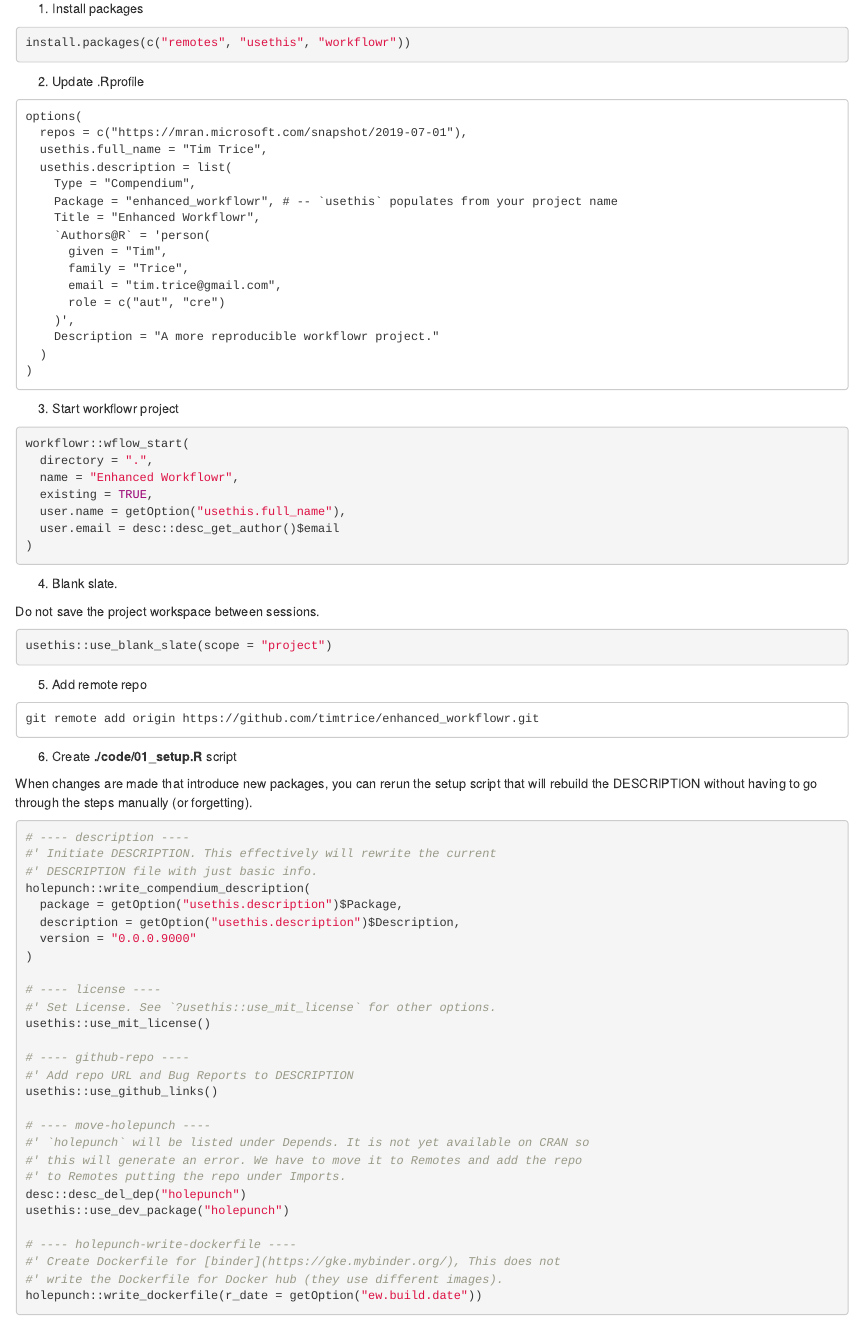
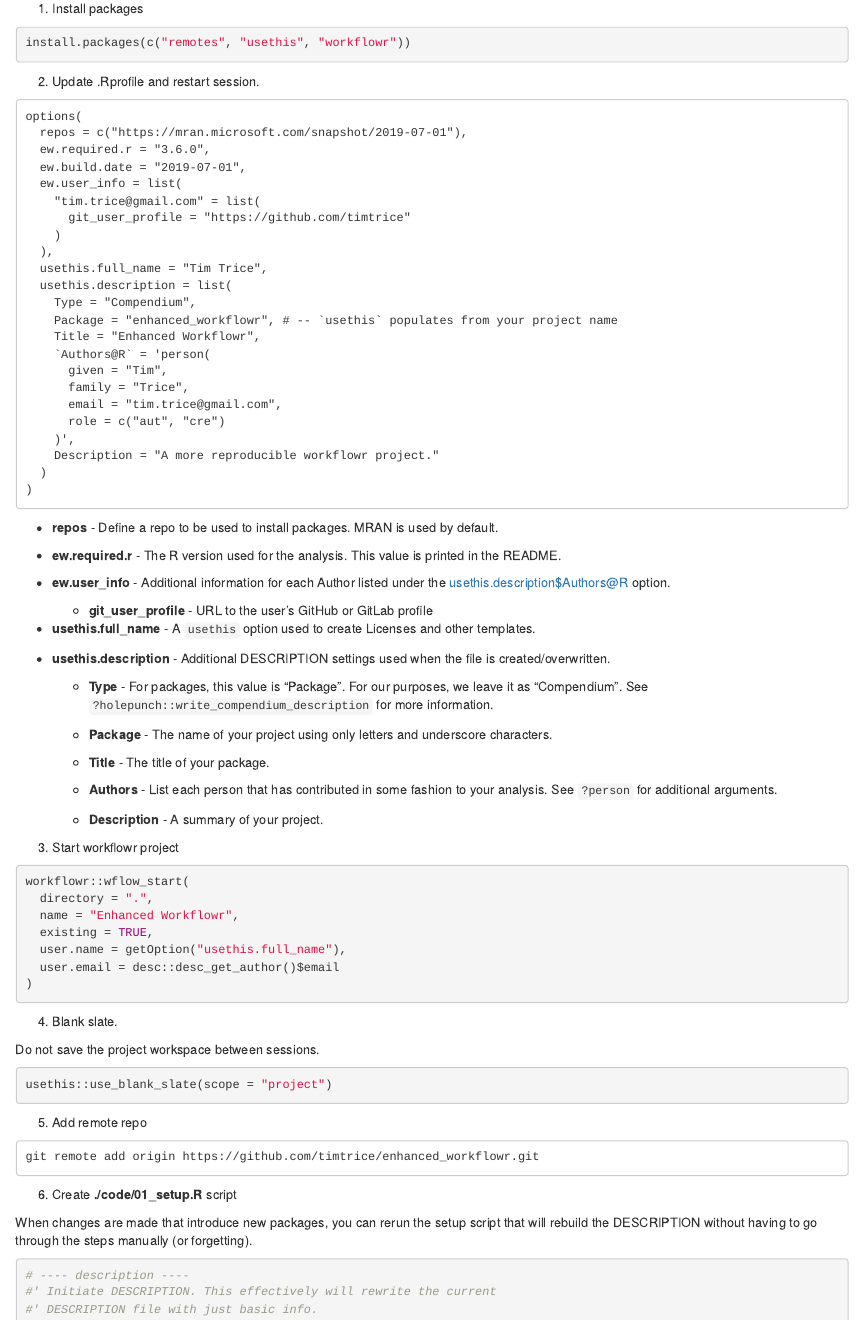
Before and after one commit to timtrice/enhanced_workflowr, an R Markdown document (analysis/index.Rmd): the page in a window 1100 px wide, from 140 px down. Rendered offline with R 4.5, knitr and Pandoc, with nearby package versions; drawn as R Markdown's standard HTML page in place of the format the file asks for; some code elsewhere in the file could not run offline.

Commit message:
Add details on project options.

````diff
--- a/analysis/index.Rmd
+++ b/analysis/index.Rmd
@@ -20,11 +20,18 @@ knitr::opts_chunk$set(
 install.packages(c("remotes", "usethis", "workflowr"))
 ```
 
-2. Update .Rprofile
+2. Update .Rprofile and restart session.
 
 ```
 options(
   repos = c("https://mran.microsoft.com/snapshot/2019-07-01"),
+  ew.required.r = "3.6.0",
+  ew.build.date = "2019-07-01",
+  ew.user_info = list(
+    "tim.trice@gmail.com" = list(
+      git_user_profile = "https://github.com/timtrice"
+    )
+  ),
   usethis.full_name = "Tim Trice",
   usethis.description = list(
     Type = "Compendium",
@@ -40,6 +47,28 @@ options(
   )
 )
 ```
+
+  * **repos** - Define a repo to be used to install packages. MRAN is used by default.
+
+  * **ew.required.r** - The R version used for the analysis. This value is printed in the README.
+
+  * **ew.user_info** - Additional information for each Author listed under the usethis.description$Authors@R option.
+
+    + **git_user_profile** - URL to the user's GitHub or GitLab profile
+
+  * **usethis.full_name** - A `usethis` option used to create Licenses and other templates.
+
+  * **usethis.description** - Additional DESCRIPTION settings used when the file is created/overwritten.
+
+    + **Type** - For packages, this value is "Package". For our purposes, we leave it as "Compendium". See `?holepunch::write_compendium_description` for more information.
+
+    + **Package** - The name of your project using only letters and underscore characters.
+
+    + **Title** - The title of your package.
+
+    + **Authors** - List each person that has contributed in some fashion to your analysis. See `?person` for additional arguments.
+
+    + **Description** - A summary of your project.
 
 3. Start workflowr project
 
````
